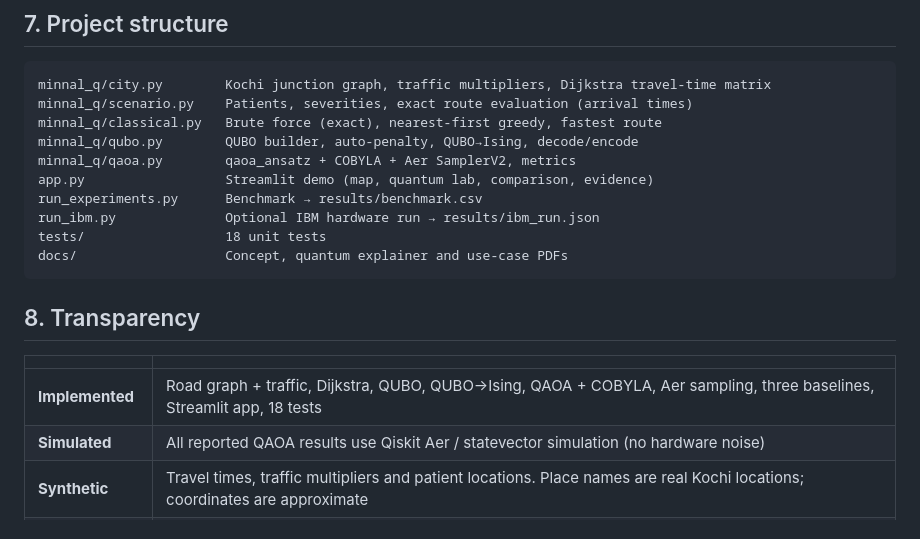
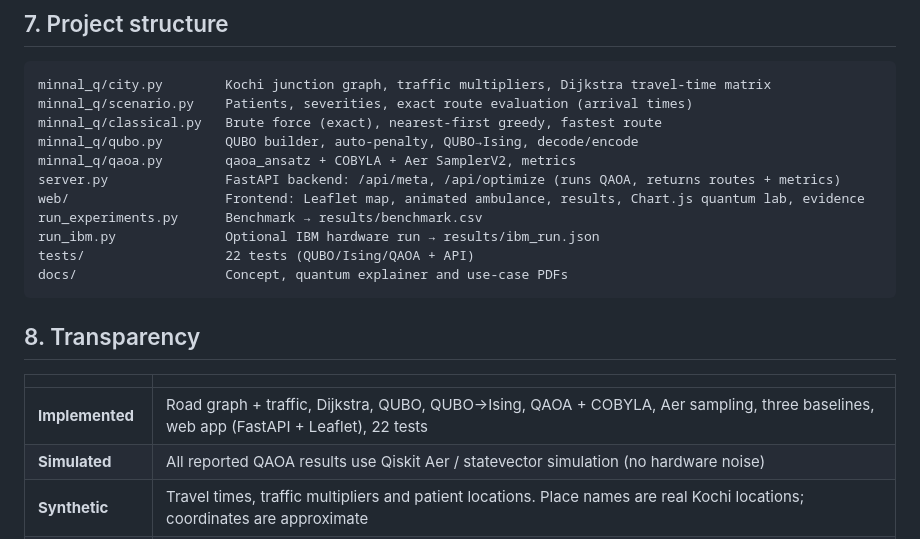
Before and after one commit to rahulmj2004/minnal-qr, a Markdown page: README.md, the part around one of its changes. Drawn GitHub-style.

````diff
--- a/README.md
+++ b/README.md
@@ -151,10 +166,11 @@ minnal_q/scenario.py    Patients, severities, exact route evaluation (arrival ti
 minnal_q/classical.py   Brute force (exact), nearest-first greedy, fastest route
 minnal_q/qubo.py        QUBO builder, auto-penalty, QUBO→Ising, decode/encode
 minnal_q/qaoa.py        qaoa_ansatz + COBYLA + Aer SamplerV2, metrics
-app.py                  Streamlit demo (map, quantum lab, comparison, evidence)
+server.py               FastAPI backend: /api/meta, /api/optimize (runs QAOA, returns routes + metrics)
+web/                    Frontend: Leaflet map, animated ambulance, results, Chart.js quantum lab, evidence
 run_experiments.py      Benchmark → results/benchmark.csv
 run_ibm.py              Optional IBM hardware run → results/ibm_run.json
-tests/                  18 unit tests
+tests/                  22 tests (QUBO/Ising/QAOA + API)
 docs/                   Concept, quantum explainer and use-case PDFs
 ```
 
@@ -162,7 +178,7 @@ docs/                   Concept, quantum explainer and use-case PDFs
 
 | | |
 |---|---|
-| **Implemented** | Road graph + traffic, Dijkstra, QUBO, QUBO→Ising, QAOA + COBYLA, Aer sampling, three baselines, Streamlit app, 18 tests |
+| **Implemented** | Road graph + traffic, Dijkstra, QUBO, QUBO→Ising, QAOA + COBYLA, Aer sampling, three baselines, web app (FastAPI + Leaflet), 22 tests |
 | **Simulated** | All reported QAOA results use Qiskit Aer / statevector simulation (no hardware noise) |
 | **Synthetic** | Travel times, traffic multipliers and patient locations. Place names are real Kochi locations; coordinates are approximate |
 | **Measured** | Everything in Section 5 (`results/benchmark.csv`) |
````
Also changed, not shown: other parts of README.md (+18 -3 lines), docs/screenshot.png (added), 9 other files.
